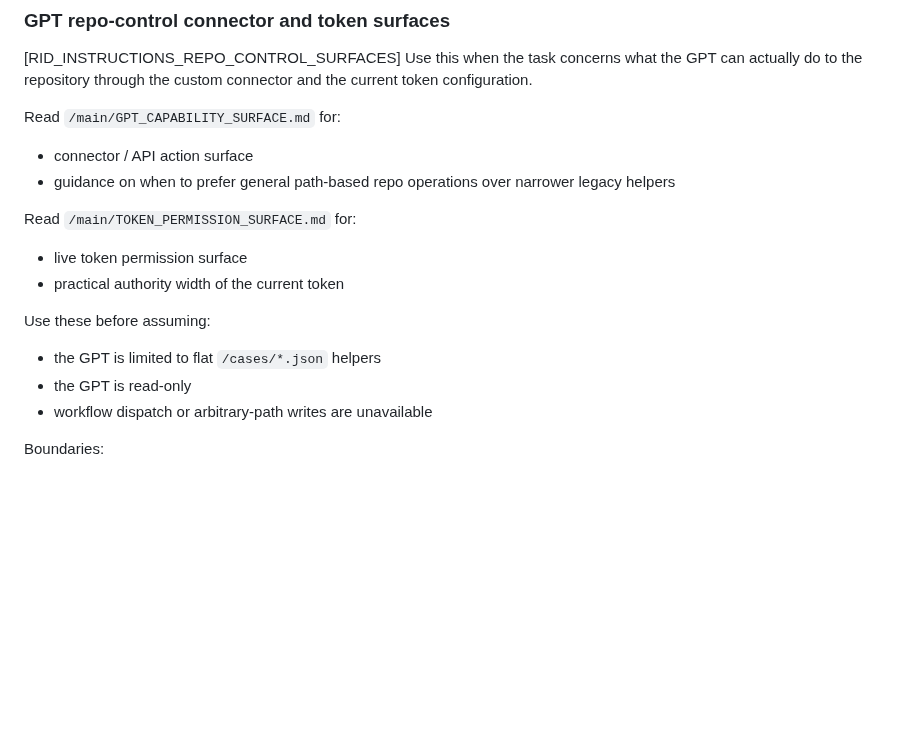
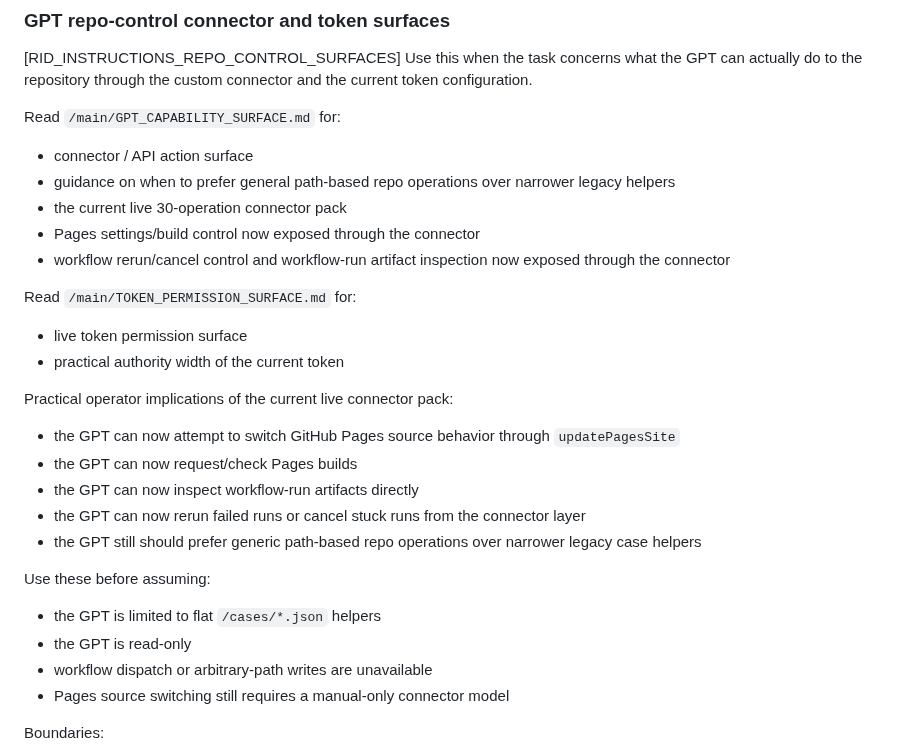
Before and after one commit to CMDR-Kegaira-Ohaya/gfe-engine-exp, a Markdown page: main/INSTRUCTIONS_INDEX.md, the part around the change. Rendered like a GitHub page; blank space fills up the shorter version.

Commit message:
docs: update instructions for live 30-op custom action

```diff
--- a/main/INSTRUCTIONS_INDEX.md
+++ b/main/INSTRUCTIONS_INDEX.md
@@ -99,15 +99,26 @@ Use this when the task concerns what the GPT can actually do to the repository t
 Read `/main/GPT_CAPABILITY_SURFACE.md` for:
 - connector / API action surface
 - guidance on when to prefer general path-based repo operations over narrower legacy helpers
+- the current live 30-operation connector pack
+- Pages settings/build control now exposed through the connector
+- workflow rerun/cancel control and workflow-run artifact inspection now exposed through the connector
 
 Read `/main/TOKEN_PERMISSION_SURFACE.md` for:
 - live token permission surface
 - practical authority width of the current token
 
+Practical operator implications of the current live connector pack:
+- the GPT can now attempt to switch GitHub Pages source behavior through `updatePagesSite`
+- the GPT can now request/check Pages builds
+- the GPT can now inspect workflow-run artifacts directly
+- the GPT can now rerun failed runs or cancel stuck runs from the connector layer
+- the GPT still should prefer generic path-based repo operations over narrower legacy case helpers
+
 Use these before assuming:
 - the GPT is limited to flat `/cases/*.json` helpers
 - the GPT is read-only
 - workflow dispatch or arbitrary-path writes are unavailable
+- Pages source switching still requires a manual-only connector model
 
 Boundaries:
 - exposed connector/action surface does not guarantee success
```
